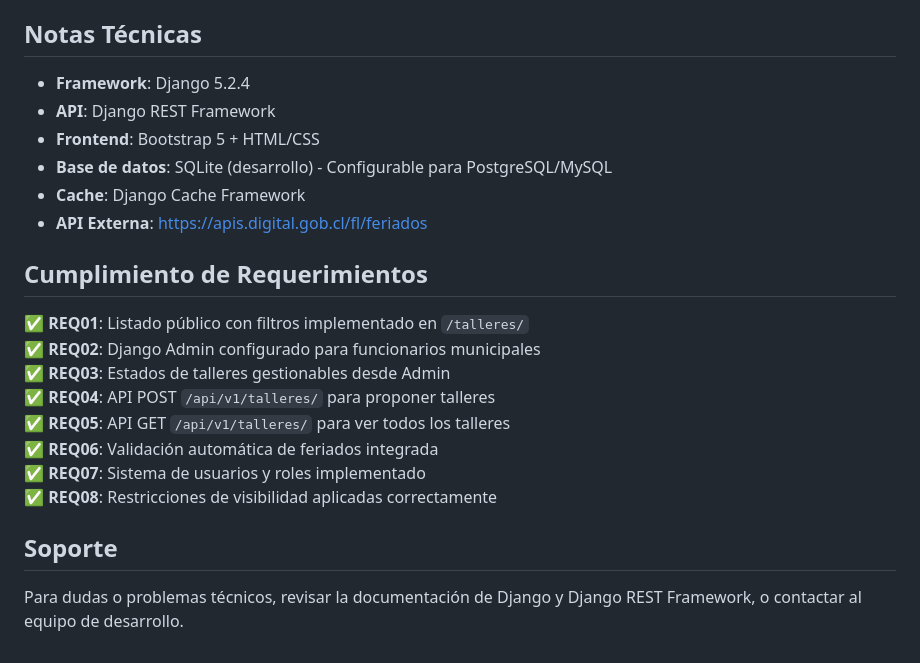
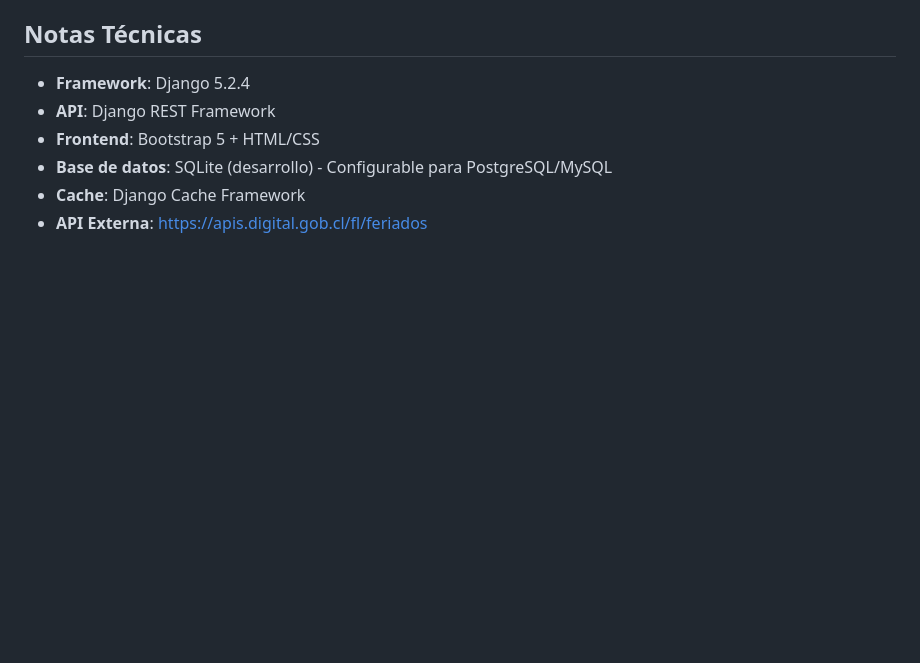
Before and after one commit to SlippinJunior/CER3-PapicIvan, a Markdown page: README.md, the part around the change. Drawn GitHub-style; blank space fills up the shorter version.

Commit message:
correccion readme

```diff
--- a/README.md
+++ b/README.md
@@ -229,18 +229,3 @@ Nuevos endpoints pueden agregarse en `api/views.py` siguiendo el patrón existen
 - **Base de datos**: SQLite (desarrollo) - Configurable para PostgreSQL/MySQL
 - **Cache**: Django Cache Framework
 - **API Externa**: https://apis.digital.gob.cl/fl/feriados
-
-## Cumplimiento de Requerimientos
-
-✅ **REQ01**: Listado público con filtros implementado en `/talleres/`
-✅ **REQ02**: Django Admin configurado para funcionarios municipales
-✅ **REQ03**: Estados de talleres gestionables desde Admin
-✅ **REQ04**: API POST `/api/v1/talleres/` para proponer talleres
-✅ **REQ05**: API GET `/api/v1/talleres/` para ver todos los talleres
-✅ **REQ06**: Validación automática de feriados integrada
-✅ **REQ07**: Sistema de usuarios y roles implementado
-✅ **REQ08**: Restricciones de visibilidad aplicadas correctamente
-
-## Soporte
-
-Para dudas o problemas técnicos, revisar la documentación de Django y Django REST Framework, o contactar al equipo de desarrollo.
```
